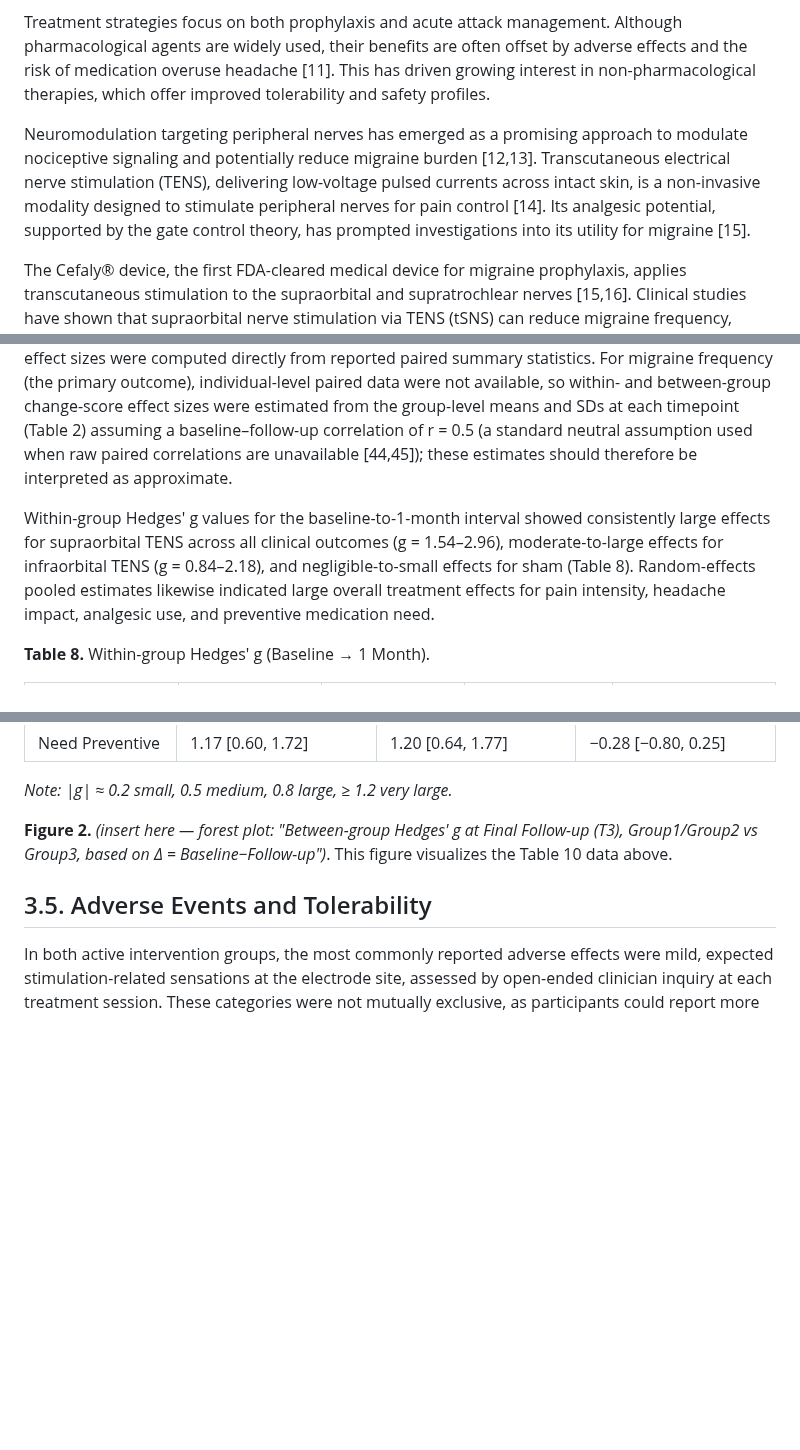
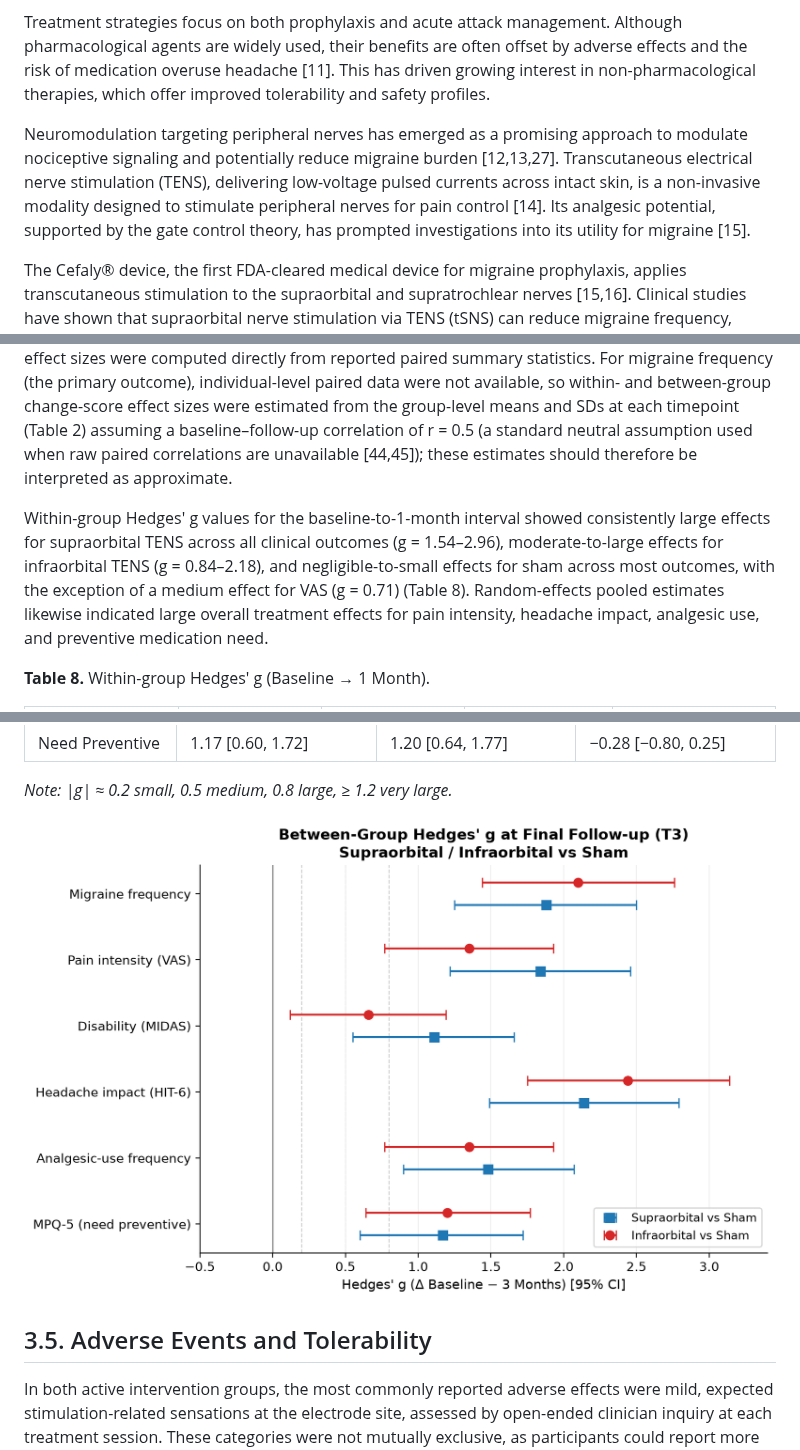
Before and after one commit to arshiyaasadi/MLM-landing, a Markdown page: paper-export/paper.md, 3 parts joined by grey strips. Rendered like a GitHub page; pictures changed too: paper-export/forest_plot_t3.png (added); blank space fills up the shorter version.

```diff
--- a/paper-export/paper.md
+++ b/paper-export/paper.md
@@ -23,7 +23,7 @@ Migraine affects over 20% of the global population at some point in life, with a
 
 Treatment strategies focus on both prophylaxis and acute attack management. Although pharmacological agents are widely used, their benefits are often offset by adverse effects and the risk of medication overuse headache [11]. This has driven growing interest in non-pharmacological therapies, which offer improved tolerability and safety profiles.
 
-Neuromodulation targeting peripheral nerves has emerged as a promising approach to modulate nociceptive signaling and potentially reduce migraine burden [12,13]. Transcutaneous electrical nerve stimulation (TENS), delivering low-voltage pulsed currents across intact skin, is a non-invasive modality designed to stimulate peripheral nerves for pain control [14]. Its analgesic potential, supported by the gate control theory, has prompted investigations into its utility for migraine [15].
+Neuromodulation targeting peripheral nerves has emerged as a promising approach to modulate nociceptive signaling and potentially reduce migraine burden [12,13,27]. Transcutaneous electrical nerve stimulation (TENS), delivering low-voltage pulsed currents across intact skin, is a non-invasive modality designed to stimulate peripheral nerves for pain control [14]. Its analgesic potential, supported by the gate control theory, has prompted investigations into its utility for migraine [15].
 
 The Cefaly® device, the first FDA-cleared medical device for migraine prophylaxis, applies transcutaneous stimulation to the supraorbital and supratrochlear nerves [15,16]. Clinical studies have shown that supraorbital nerve stimulation via TENS (tSNS) can reduce migraine frequency, headache days, and analgesic use, with minimal side effects [16–22]. A recent non-inferiority randomized trial comparing tSNS with low-dose (25 mg) topiramate found that tSNS failed to demonstrate non-inferiority, showing a significantly lower 50% responder rate than topiramate (20.6% vs. 33.9%) [23]; however, tSNS demonstrated a markedly more favorable safety profile (adverse event rate 4.3% vs. 22.4%), suggesting it may still be a reasonable option for medication-intolerant patients rather than an equally effective first-line alternative. Comparative studies of neurostimulation parameters, such as frequency, suggest that stimulation settings can influence headache burden [24], raising the question of whether the anatomical site of stimulation may similarly affect clinical outcomes.
 
@@ -196,7 +196,7 @@ One-way analysis of variance revealed significant differences among the three gr
 
 To facilitate interpretation of treatment-effect magnitude beyond hypothesis testing, standardized effect sizes (Hedges' g, which applies a small-sample correction to Cohen's d) were additionally computed both within each group (baseline → 1 month) and between groups (Δ baseline−1 month; Δ baseline−3 months), with 95% confidence intervals; random-effects pooled within-group estimates across the three arms are also reported for the within-group analysis. For the five outcomes assessed by patient-reported instruments (VAS, MIDAS, HIT-6, analgesic-use frequency, MPQ-5), effect sizes were computed directly from reported paired summary statistics. For migraine frequency (the primary outcome), individual-level paired data were not available, so within- and between-group change-score effect sizes were estimated from the group-level means and SDs at each timepoint (Table 2) assuming a baseline–follow-up correlation of r = 0.5 (a standard neutral assumption used when raw paired correlations are unavailable [44,45]); these estimates should therefore be interpreted as approximate.
 
-Within-group Hedges' g values for the baseline-to-1-month interval showed consistently large effects for supraorbital TENS across all clinical outcomes (g = 1.54–2.96), moderate-to-large effects for infraorbital TENS (g = 0.84–2.18), and negligible-to-small effects for sham (Table 8). Random-effects pooled estimates likewise indicated large overall treatment effects for pain intensity, headache impact, analgesic use, and preventive medication need.
+Within-group Hedges' g values for the baseline-to-1-month interval showed consistently large effects for supraorbital TENS across all clinical outcomes (g = 1.54–2.96), moderate-to-large effects for infraorbital TENS (g = 0.84–2.18), and negligible-to-small effects for sham across most outcomes, with the exception of a medium effect for VAS (g = 0.71) (Table 8). Random-effects pooled estimates likewise indicated large overall treatment effects for pain intensity, headache impact, analgesic use, and preventive medication need.
 
 **Table 8.** Within-group Hedges' g (Baseline → 1 Month).
 
@@ -240,7 +240,7 @@ At the 3-month (final) follow-up, effect-size estimates confirmed the durability
 
 *Note: |g| ≈ 0.2 small, 0.5 medium, 0.8 large, ≥ 1.2 very large.*
 
-**Figure 2.** *(insert here — forest plot: "Between-group Hedges' g at Final Follow-up (T3), Group1/Group2 vs Group3, based on Δ = Baseline−Follow-up")*. This figure visualizes the Table 10 data above.
+![Figure 2. Between-group Hedges' g at final follow-up (T3): Supraorbital vs. Sham and Infraorbital vs. Sham, based on Δ = Baseline − 3 Months (Table 10 data). Squares/circles denote point estimates; horizontal lines denote 95% confidence intervals.](forest_plot_t3.png)
 
 ## 3.5. Adverse Events and Tolerability
 
```
Also changed, not shown: other parts of paper-export/paper.md (+3 -3 lines), paper-export/consort_flow_diagram.png, 4 other files.
